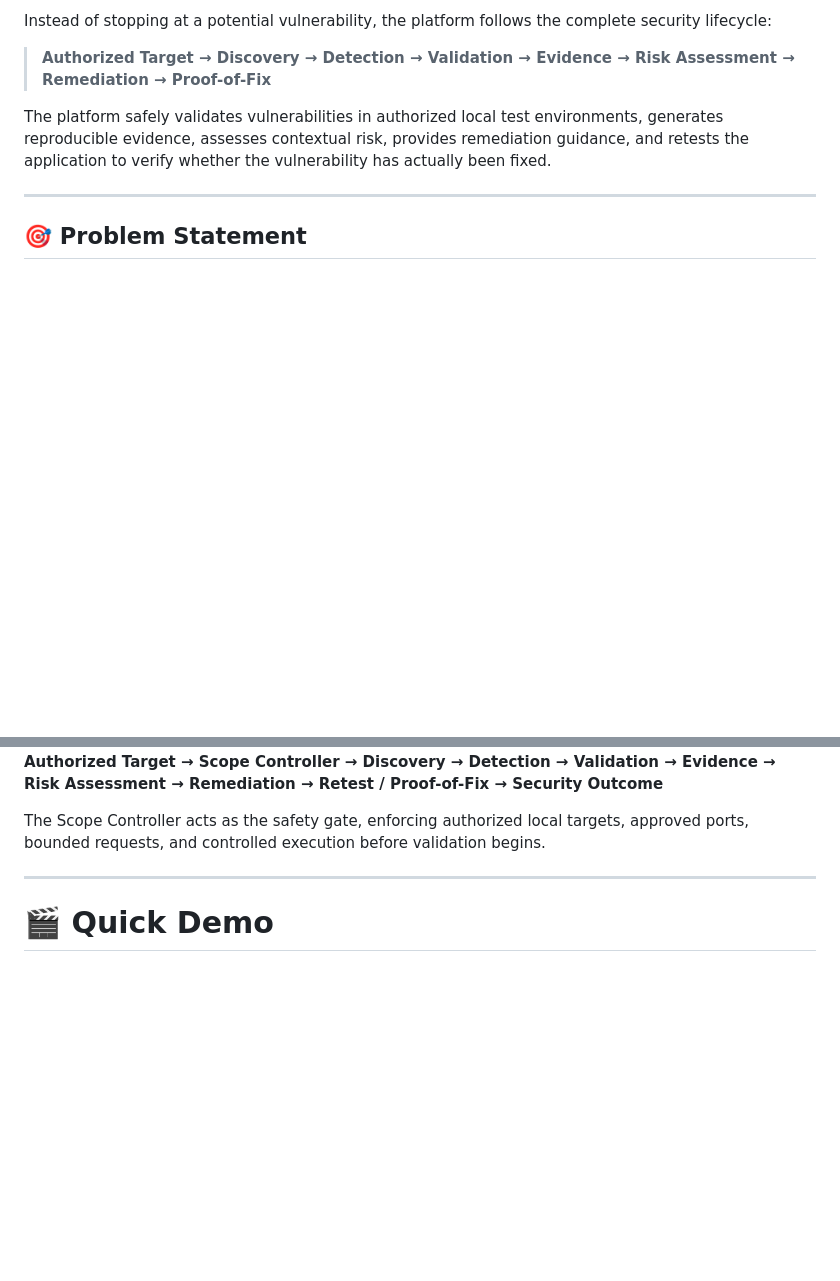
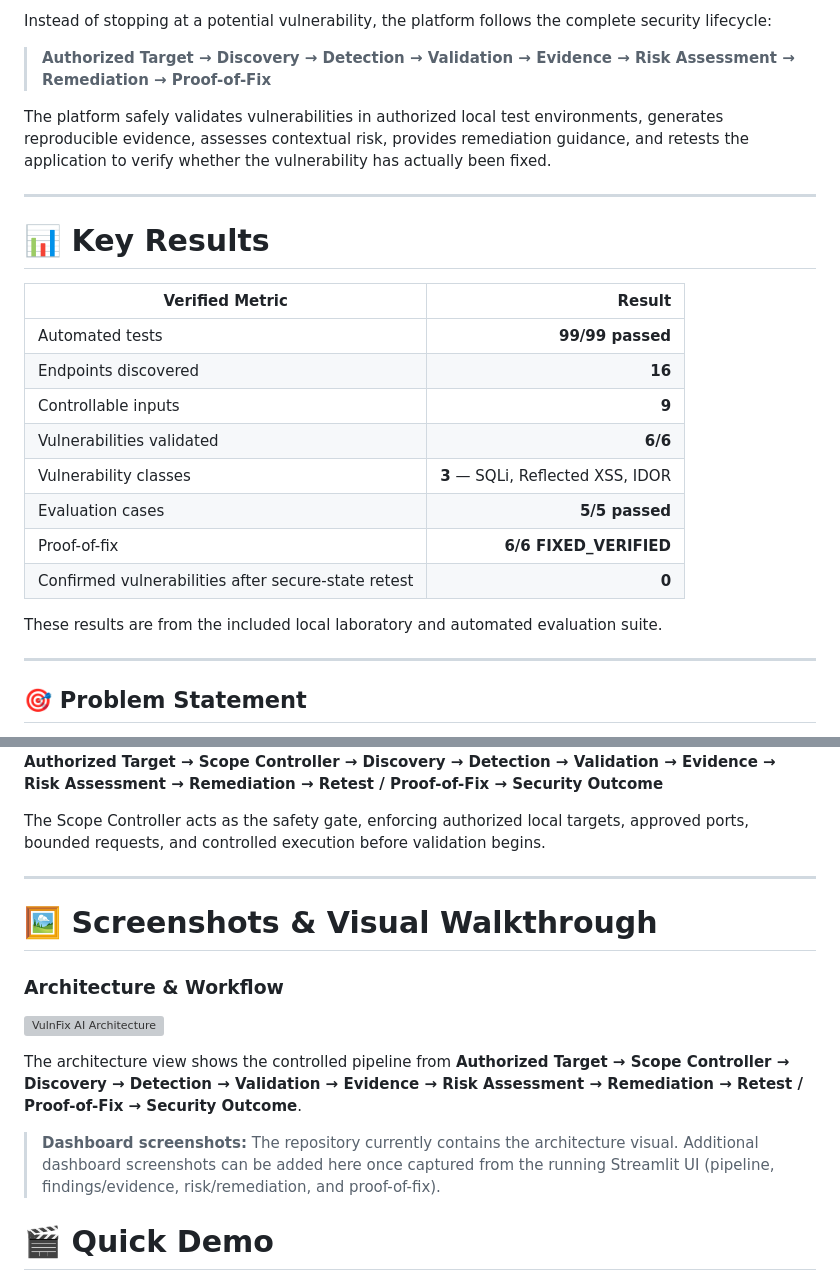
Before and after one commit to sabari-moulish/VulnFix-AI, a Markdown page: README.md, 2 parts joined by grey strips. GitHub-like rendering; blank space fills up the shorter version; grey boxes are pictures that could not be loaded.

Commit message:
Add key results and visual walkthrough section

```diff
--- a/README.md
+++ b/README.md
@@ -13,6 +13,23 @@ Instead of stopping at a potential vulnerability, the platform follows the compl
 > **Authorized Target → Discovery → Detection → Validation → Evidence → Risk Assessment → Remediation → Proof-of-Fix**
 
 The platform safely validates vulnerabilities in authorized local test environments, generates reproducible evidence, assesses contextual risk, provides remediation guidance, and retests the application to verify whether the vulnerability has actually been fixed.
+
+---
+
+# 📊 Key Results
+
+| Verified Metric | Result |
+| --------------- | -----: |
+| Automated tests | **99/99 passed** |
+| Endpoints discovered | **16** |
+| Controllable inputs | **9** |
+| Vulnerabilities validated | **6/6** |
+| Vulnerability classes | **3** — SQLi, Reflected XSS, IDOR |
+| Evaluation cases | **5/5 passed** |
+| Proof-of-fix | **6/6 FIXED_VERIFIED** |
+| Confirmed vulnerabilities after secure-state retest | **0** |
+
+These results are from the included local laboratory and automated evaluation suite.
 
 ---
 
@@ -196,6 +213,17 @@ The diagram shows the controlled end-to-end security validation pipeline:
 The Scope Controller acts as the safety gate, enforcing authorized local targets, approved ports, bounded requests, and controlled execution before validation begins.
 
 ---
+
+
+# 🖼️ Screenshots & Visual Walkthrough
+
+### Architecture & Workflow
+
+![VulnFix AI Architecture](Architecture%20%26%20Workflow%20Diagram.png)
+
+The architecture view shows the controlled pipeline from **Authorized Target → Scope Controller → Discovery → Detection → Validation → Evidence → Risk Assessment → Remediation → Retest / Proof-of-Fix → Security Outcome**.
+
+> **Dashboard screenshots:** The repository currently contains the architecture visual. Additional dashboard screenshots can be added here once captured from the running Streamlit UI (pipeline, findings/evidence, risk/remediation, and proof-of-fix).
 
 # 🎬 Quick Demo
 
```
